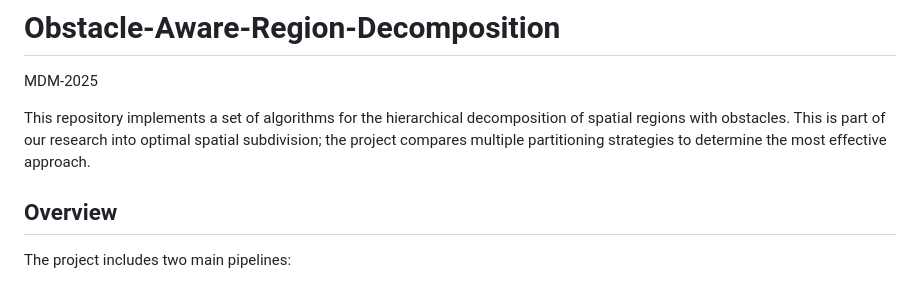
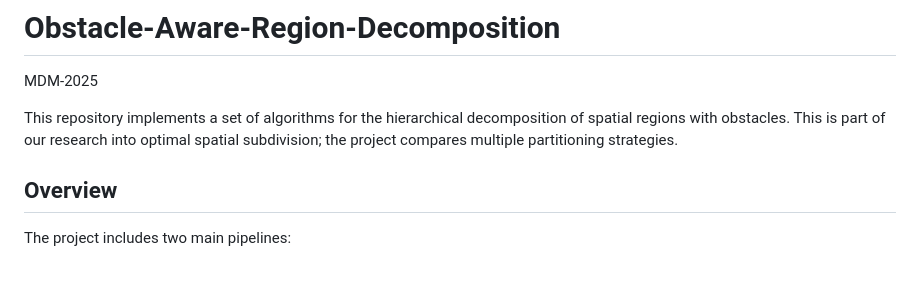
Before and after one commit to Prabingiri/Obstacle-Aware-Region-Decomposition, a Markdown page: README.md, the part around the change. Drawn GitHub-style.

Commit message:
update readme documentation

```diff
--- a/README.md
+++ b/README.md
@@ -1,7 +1,7 @@
 # Obstacle-Aware-Region-Decomposition
 MDM-2025
 
-This repository implements a set of algorithms for the hierarchical decomposition of spatial regions with obstacles. This is part of our research into optimal spatial subdivision; the project compares multiple partitioning strategies to determine the most effective approach.
+This repository implements a set of algorithms for the hierarchical decomposition of spatial regions with obstacles. This is part of our research into optimal spatial subdivision; the project compares multiple partitioning strategies.
 
 ## Overview
 
```
